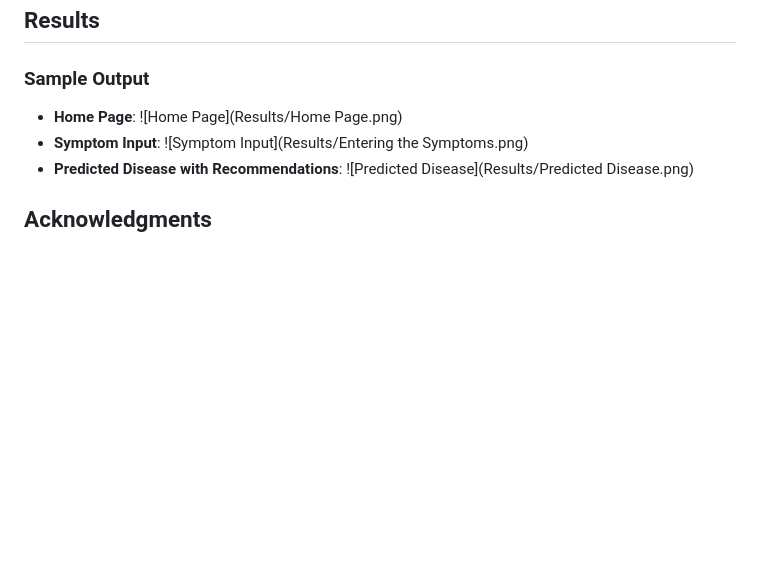
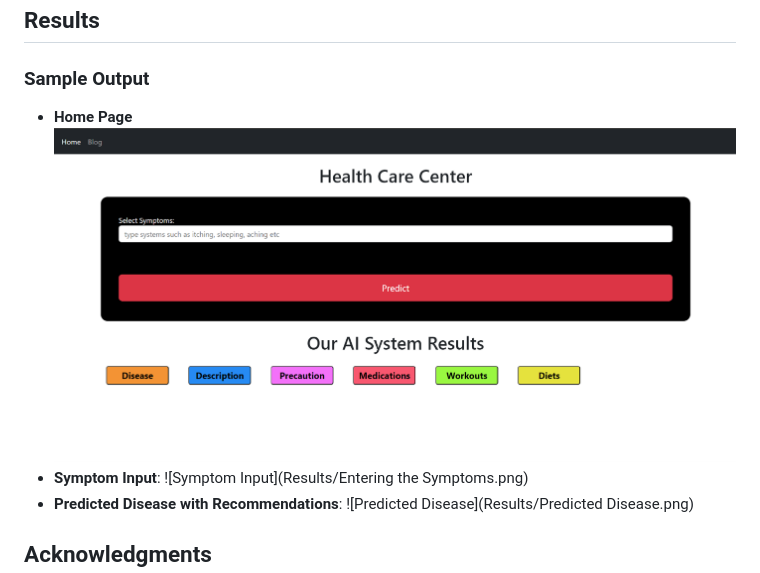
Before and after one commit to anna123venkat/Healthcare-Recommendation-System, a Markdown page: README.md, the part around the change. Drawn GitHub-style; blank space fills up the shorter version.

```diff
--- a/README.md
+++ b/README.md
@@ -95,8 +95,8 @@ project-directory/
 
 ## Results
 ### Sample Output
-- **Home Page**:
-  ![Home Page](Results/Home Page.png)
+- **Home Page**
+  ![Home Page](Results/Home_Page.png)
 - **Symptom Input**:
   ![Symptom Input](Results/Entering the Symptoms.png)
 - **Predicted Disease with Recommendations**:
```
